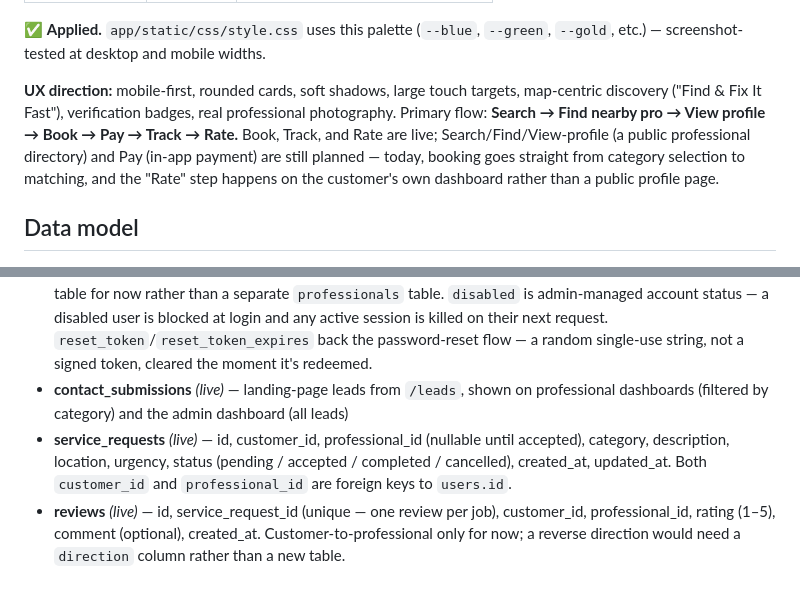
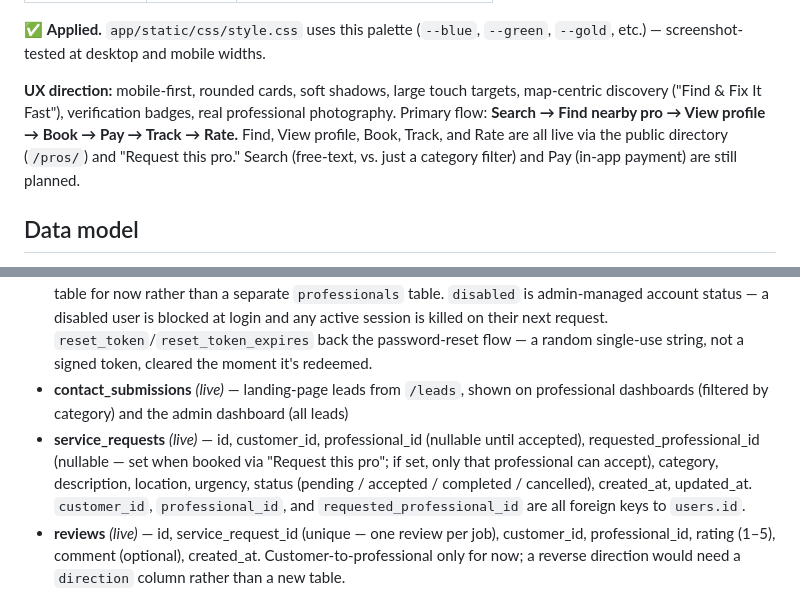
Before and after one commit to Simmyt3r/Quick-Fix, a Markdown page: README.md, 2 parts joined by grey strips. Drawn GitHub-style.

```diff
--- a/README.md
+++ b/README.md
@@ -57,7 +58,7 @@ A marketplace platform connecting customers with verified, on-demand service pro
 
 ✅ **Applied.** `app/static/css/style.css` uses this palette (`--blue`, `--green`, `--gold`, etc.) — screenshot-tested at desktop and mobile widths.
 
-**UX direction:** mobile-first, rounded cards, soft shadows, large touch targets, map-centric discovery ("Find & Fix It Fast"), verification badges, real professional photography. Primary flow: **Search → Find nearby pro → View profile → Book → Pay → Track → Rate.** Book, Track, and Rate are live; Search/Find/View-profile (a public professional directory) and Pay (in-app payment) are still planned — today, booking goes straight from category selection to matching, and the "Rate" step happens on the customer's own dashboard rather than a public profile page.
+**UX direction:** mobile-first, rounded cards, soft shadows, large touch targets, map-centric discovery ("Find & Fix It Fast"), verification badges, real professional photography. Primary flow: **Search → Find nearby pro → View profile → Book → Pay → Track → Rate.** Find, View profile, Book, Track, and Rate are all live via the public directory (`/pros/`) and "Request this pro." Search (free-text, vs. just a category filter) and Pay (in-app payment) are still planned.
 
 ## Data model
 
@@ -65,7 +66,7 @@ Implemented so far (Phase 2 in progress) — a unified `users` table plus separa
 
 - **users** *(live)* — id, name, email, password_hash (nullable for Google-only accounts), google_id, is_customer, is_professional (independent flags — an account can be either or both), role (admin-only flag; not used for customer/professional anymore), service_category, verified, disabled, reset_token, reset_token_expires, avatar_url, created_at, updated_at. `service_category`/`verified` are professional-only fields kept on this table for now rather than a separate `professionals` table. `disabled` is admin-managed account status — a disabled user is blocked at login and any active session is killed on their next request. `reset_token`/`reset_token_expires` back the password-reset flow — a random single-use string, not a signed token, cleared the moment it's redeemed.
 - **contact_submissions** *(live)* — landing-page leads from `/leads`, shown on professional dashboards (filtered by category) and the admin dashboard (all leads)
-- **service_requests** *(live)* — id, customer_id, professional_id (nullable until accepted), category, description, location, urgency, status (pending / accepted / completed / cancelled), created_at, updated_at. Both `customer_id` and `professional_id` are foreign keys to `users.id`.
+- **service_requests** *(live)* — id, customer_id, professional_id (nullable until accepted), requested_professional_id (nullable — set when booked via "Request this pro"; if set, only that professional can accept), category, description, location, urgency, status (pending / accepted / completed / cancelled), created_at, updated_at. `customer_id`, `professional_id`, and `requested_professional_id` are all foreign keys to `users.id`.
 - **reviews** *(live)* — id, service_request_id (unique — one review per job), customer_id, professional_id, rating (1–5), comment (optional), created_at. Customer-to-professional only for now; a reverse direction would need a `direction` column rather than a new table.
 - **incidents** *(live)* — id, reported_by_id, subject_user_id, service_request_id, category (no_show / dispute / complaint / other), note, status (open / resolved), created_at, resolved_at. An admin-logged report attachable to a user and/or a service request.
 - **admin_actions** *(live)* — id, admin_id, action, target_user_id, target_incident_id, detail, created_at. Audit trail — every admin action (verify, reject, disable, enable, log incident, resolve incident) is recorded automatically.
```
Also changed, not shown: other parts of README.md (+9 -4 lines), TODO.md (+7 -2 lines).
